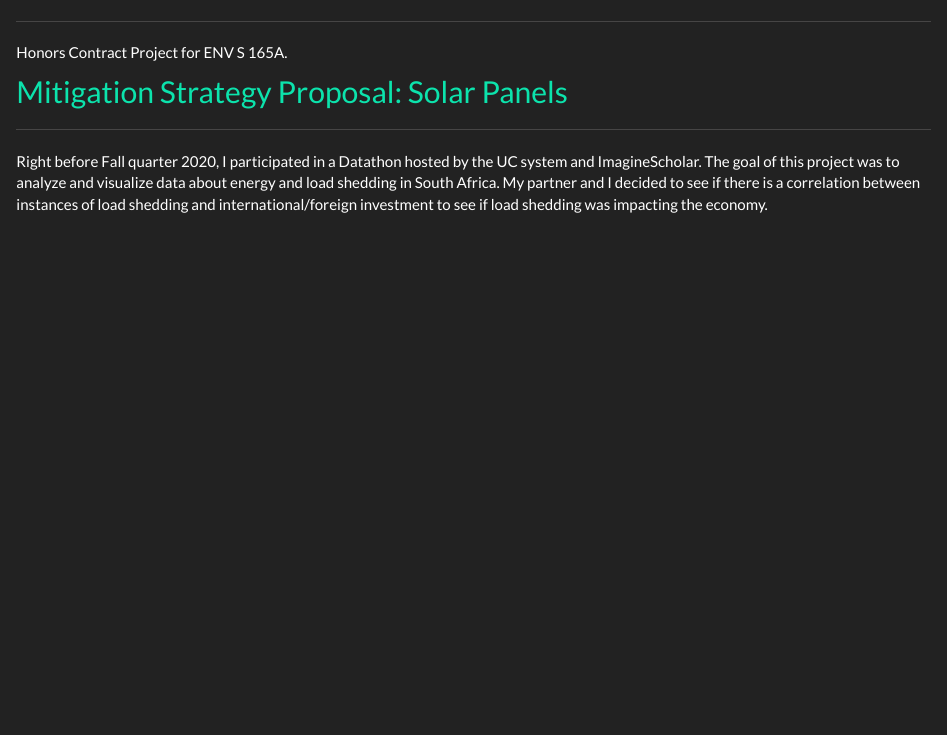
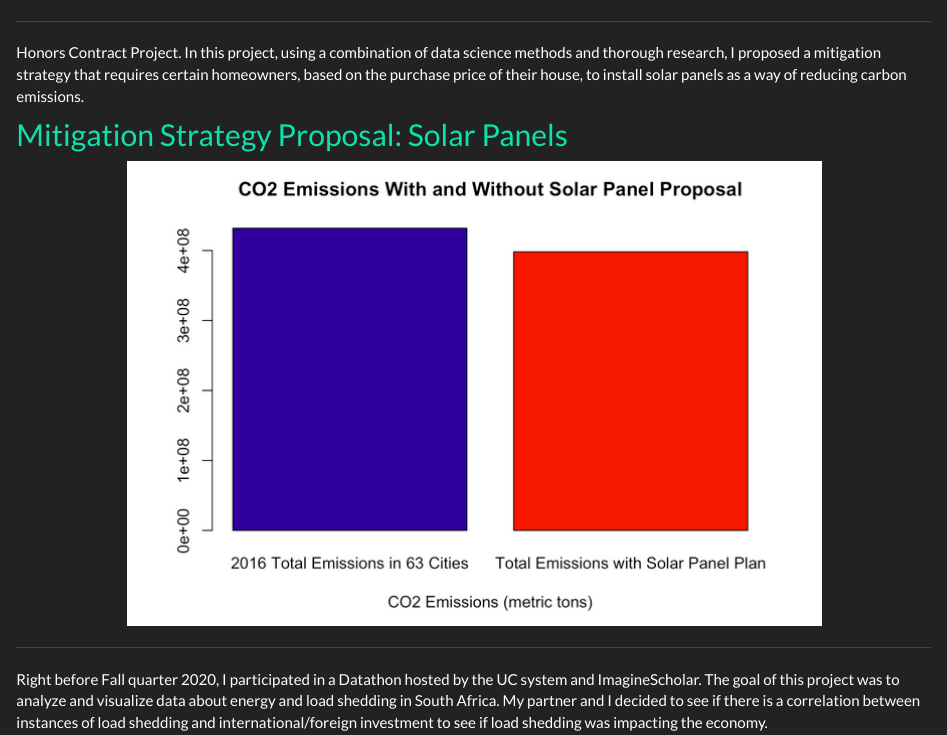
Before and after one commit to TylerChia/TylerChia, an R Markdown document (projects.Rmd): the page in a window 1100 px wide, from 120 px down. The pictures show the output file projects.html that the author committed with the source, opened offline; library style sheets and scripts come from the installed R packages.

Commit message:
edit commit

```diff
--- a/_site.yml
+++ b/_site.yml
@@ -6,15 +6,16 @@ navbar:
     - text: "Home"
       icon: fa-home
       href: index.html
+    - text: "Projects"
+      icon: fa-rocket
+      href: projects.html
     - text: "GIS Work"
       icon: fa-globe
       href: geog176A.html
     - text: "CV/Resume"
       icon: fa-file
       href: CV.html
-    - text: "Projects"
-      icon: fa-rocket
-      href: projects.html
+
   right:
     - icon: fa-github
       href: https://github.com/TylerChia
--- a/projects.Rmd
+++ b/projects.Rmd
@@ -3,9 +3,13 @@ title: "Projects"
 ---
 *****
 
-Honors Contract Project for ENV S 165A.
+Honors Contract Project.  In this project, using a combination of data science methods and thorough research, I proposed a mitigation strategy that requires certain homeowners, based on the purchase price of their house, to install solar panels as a way of reducing carbon emissions.
 
 ## [Mitigation Strategy Proposal: Solar Panels](https://tylerchia.github.io/Solar-Panel-Proposal/)
+
+<center>
+![](./data/solarpanel.png)
+</center>
 
 *****
 
```
Also changed, not shown: CV.Rmd (+1 -0 lines), index.Rmd (+1 -1 lines), CV.html, data/solarpanel.png (added), geog176A.html, index.html, projects.html, 1 other file.
